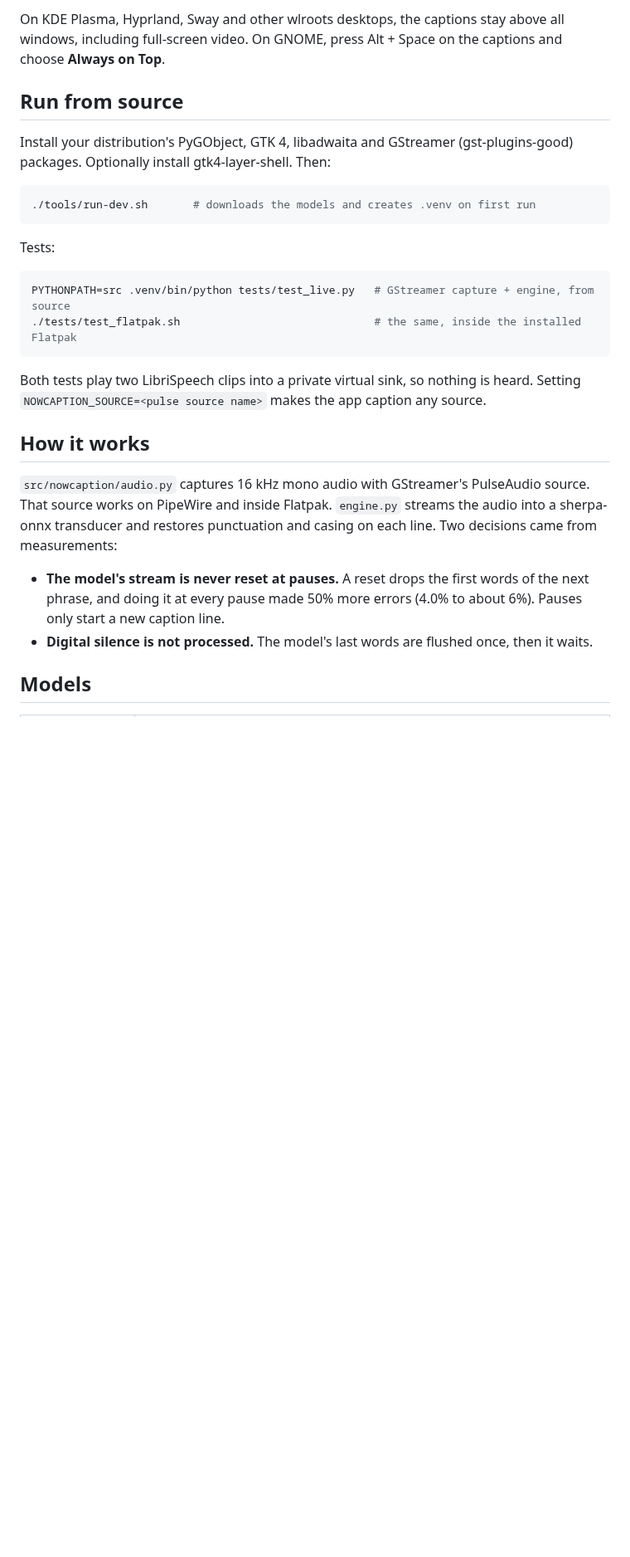
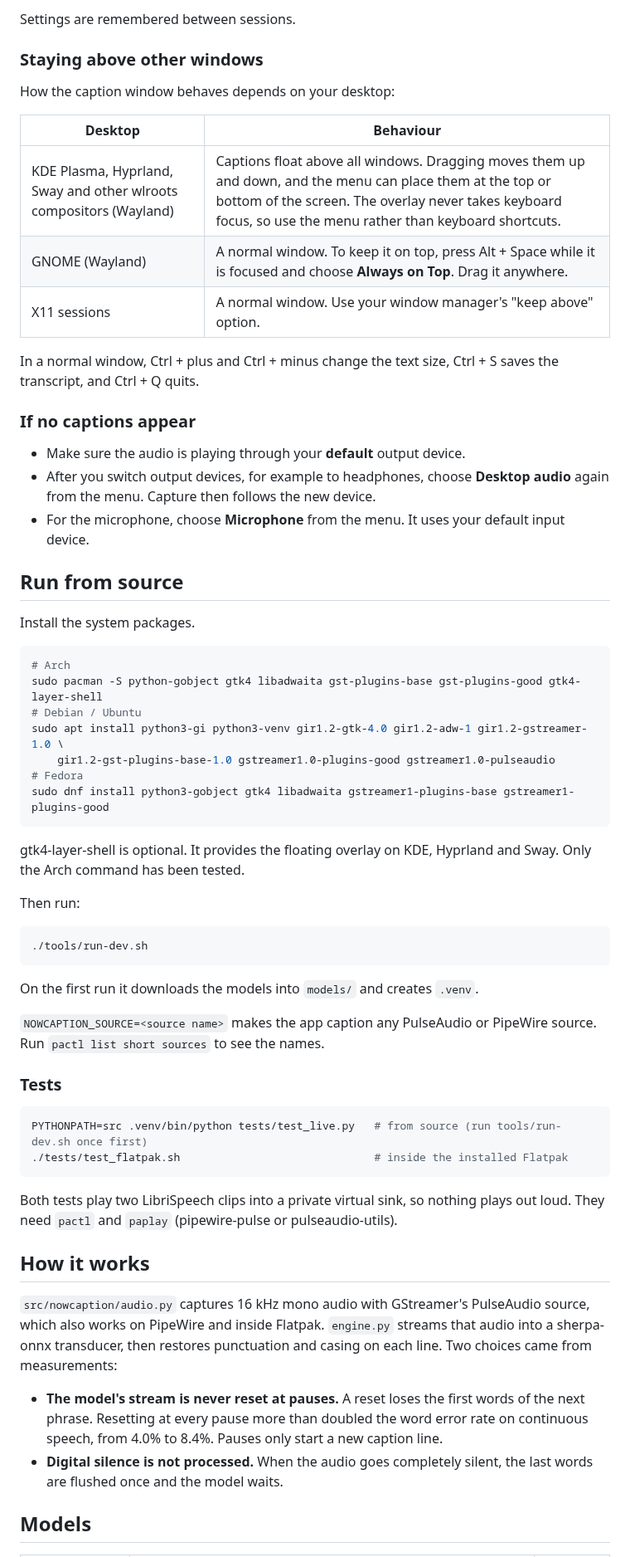
Before and after one commit to Techlm77/NowCaption, a Markdown page: README.md, the part around one of its changes. Shown at 83% size. Rendered like a GitHub page; blank space fills up the shorter version.

````diff
--- a/README.md
+++ b/README.md
@@ -43,40 +64,78 @@ flatpak install --user flathub org.flatpak.Builder org.gnome.Sdk//51 org.gnome.P
 
-On KDE Plasma, Hyprland, Sway and other wlroots desktops, the captions stay above
-all windows, including full-screen video. On GNOME, press Alt + Space on the
-captions and choose **Always on Top**.
+Settings are remembered between sessions.
+
+### Staying above other windows
+
+How the caption window behaves depends on your desktop:
+
+| Desktop | Behaviour |
+|---|---|
+| KDE Plasma, Hyprland, Sway and other wlroots compositors (Wayland) | Captions float above all windows. Dragging moves them up and down, and the menu can place them at the top or bottom of the screen. The overlay never takes keyboard focus, so use the menu rather than keyboard shortcuts. |
+| GNOME (Wayland) | A normal window. To keep it on top, press Alt + Space while it is focused and choose **Always on Top**. Drag it anywhere. |
+| X11 sessions | A normal window. Use your window manager's "keep above" option. |
+
+In a normal window, Ctrl + plus and Ctrl + minus change the text size, Ctrl + S
+saves the transcript, and Ctrl + Q quits.
+
+### If no captions appear
+
+- Make sure the audio is playing through your **default** output device.
+- After you switch output devices, for example to headphones, choose **Desktop
+  audio** again from the menu. Capture then follows the new device.
+- For the microphone, choose **Microphone** from the menu. It uses your default
+  input device.
 
 ## Run from source
 
-Install your distribution's PyGObject, GTK 4, libadwaita and GStreamer
-(gst-plugins-good) packages. Optionally install gtk4-layer-shell. Then:
+Install the system packages.
 
 ```sh
-./tools/run-dev.sh       # downloads the models and creates .venv on first run
+# Arch
+sudo pacman -S python-gobject gtk4 libadwaita gst-plugins-base gst-plugins-good gtk4-layer-shell
+# Debian / Ubuntu
+sudo apt install python3-gi python3-venv gir1.2-gtk-4.0 gir1.2-adw-1 gir1.2-gstreamer-1.0 \
+    gir1.2-gst-plugins-base-1.0 gstreamer1.0-plugins-good gstreamer1.0-pulseaudio
+# Fedora
+sudo dnf install python3-gobject gtk4 libadwaita gstreamer1-plugins-base gstreamer1-plugins-good
 ```
 
-Tests:
+gtk4-layer-shell is optional. It provides the floating overlay on KDE, Hyprland
+and Sway. Only the Arch command has been tested.
+
+Then run:
 
 ```sh
-PYTHONPATH=src .venv/bin/python tests/test_live.py   # GStreamer capture + engine, from source
-./tests/test_flatpak.sh                              # the same, inside the installed Flatpak
+./tools/run-dev.sh
 ```
 
-Both tests play two LibriSpeech clips into a private virtual sink, so nothing is
-heard. Setting `NOWCAPTION_SOURCE=<pulse source name>` makes the app caption any
-source.
+On the first run it downloads the models into `models/` and creates `.venv`.
+
+`NOWCAPTION_SOURCE=<source name>` makes the app caption any PulseAudio or PipeWire
+source. Run `pactl list short sources` to see the names.
+
+### Tests
+
+```sh
+PYTHONPATH=src .venv/bin/python tests/test_live.py   # from source (run tools/run-dev.sh once first)
+./tests/test_flatpak.sh                              # inside the installed Flatpak
+```
+
+Both tests play two LibriSpeech clips into a private virtual sink, so nothing
+plays out loud. They need `pactl` and `paplay` (pipewire-pulse or pulseaudio-utils).
 
 ## How it works
 
 `src/nowcaption/audio.py` captures 16 kHz mono audio with GStreamer's PulseAudio
-source. That source works on PipeWire and inside Flatpak. `engine.py` streams the
-audio into a sherpa-onnx transducer and restores punctuation and casing on each
-line. Two decisions came from measurements:
+source, which also works on PipeWire and inside Flatpak. `engine.py` streams that
+audio into a sherpa-onnx transducer, then restores punctuation and casing on each
+line. Two choices came from measurements:
 
-- **The model's stream is never reset at pauses.** A reset drops the first words
-  of the next phrase, and doing it at every pause made 50% more errors (4.0% to
-  about 6%). Pauses only start a new caption line.
-- **Digital silence is not processed.** The model's last words are flushed once,
-  then it waits.
+- **The model's stream is never reset at pauses.** A reset loses the first words
+  of the next phrase. Resetting at every pause more than doubled the word error
+  rate on continuous speech, from 4.0% to 8.4%. Pauses only start a new caption
+  line.
+- **Digital silence is not processed.** When the audio goes completely silent,
+  the last words are flushed once and the model waits.
 
 ## Models
 
````
Also changed, not shown: other parts of README.md (+73 -46 lines), benchmark/README.md (+4 -3 lines), data/screenshots/captions.png.
